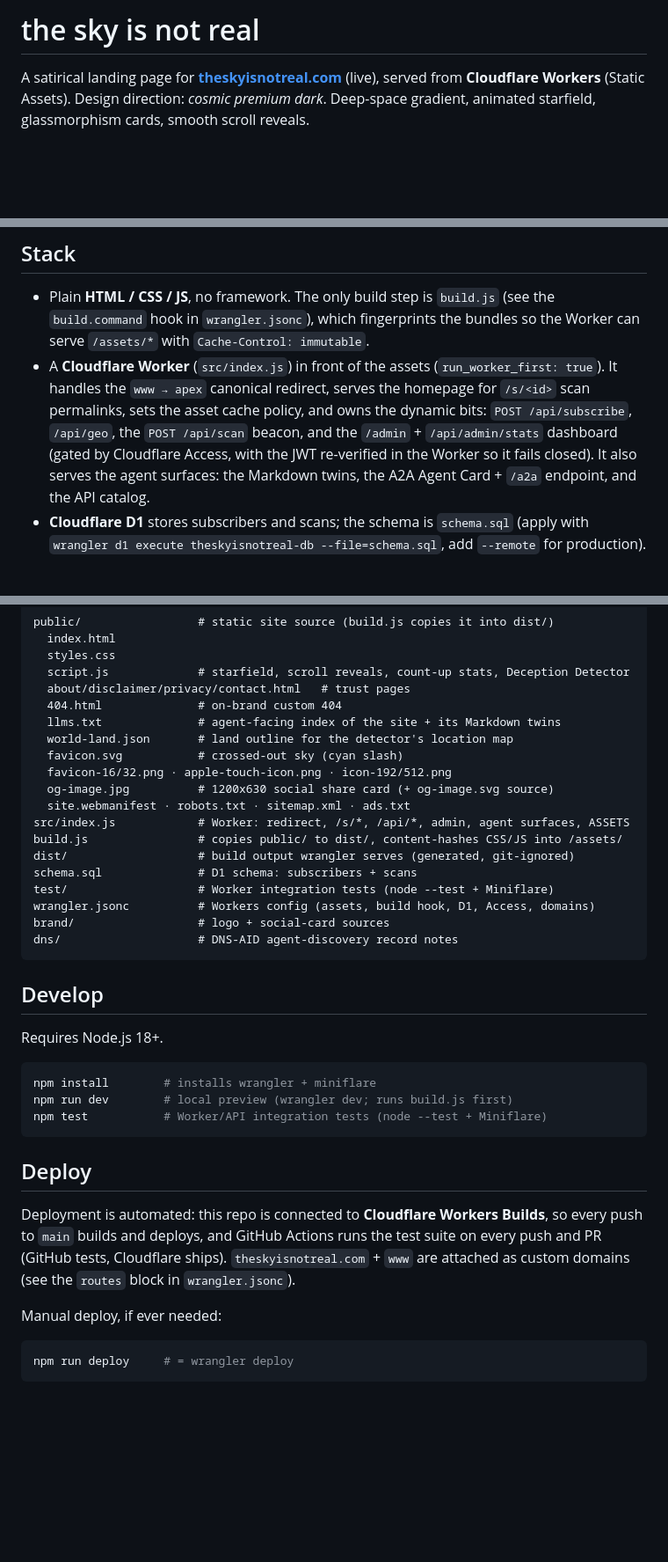
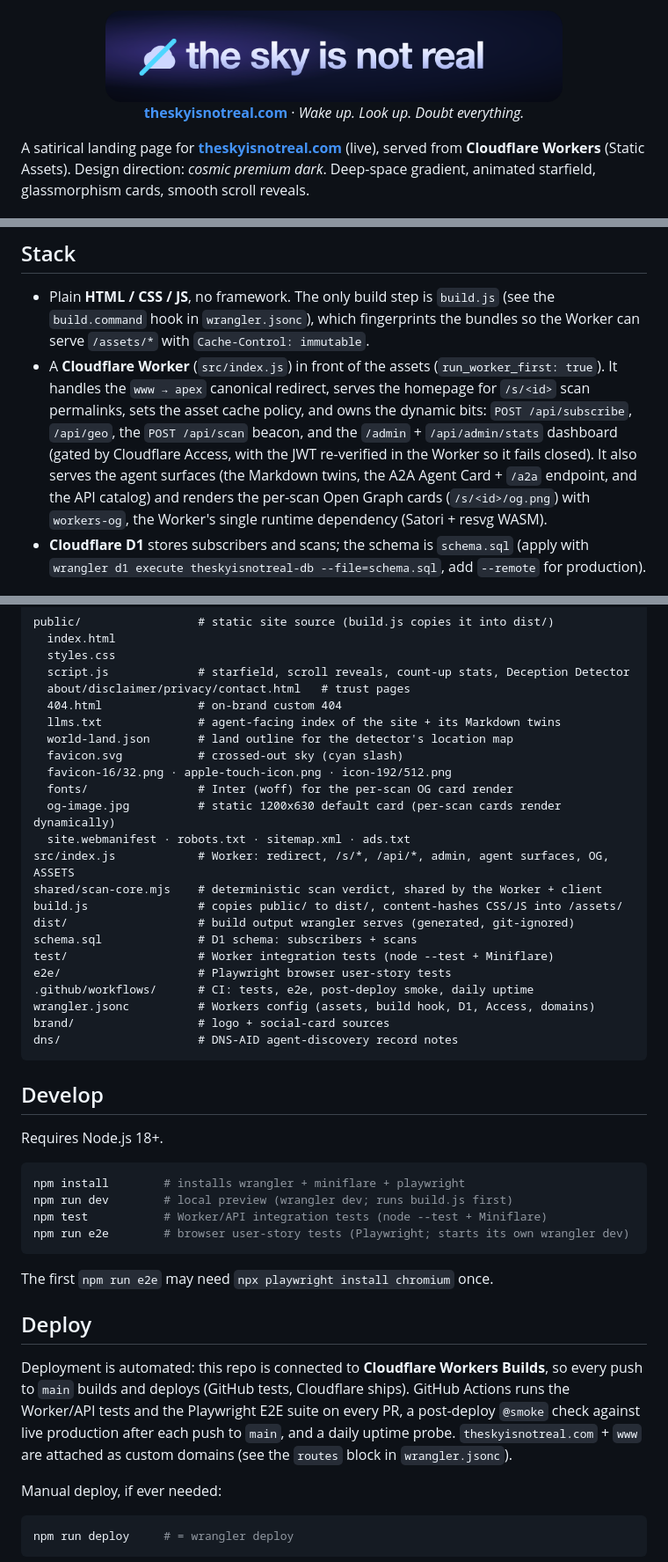
Before and after one commit to Encore-Encore/theskyisnotreal, a Markdown page: README.md, 3 parts joined by grey strips. Shown at 88% size. GitHub-like rendering; blank space fills up the shorter version.

Commit message:
README: add logo header, refresh for OG cards + E2E; scope miniflare-test-writer
- Add the brand logo (brand/logo.png) as a centered README header with the live link
  and tagline.
- Document the features/tooling added since: the per-scan OG card (/s/<id>/og.png via
  workers-og), the Playwright E2E suite (npm run e2e), and the CI workflows (e2e gate,
  post-deploy smoke, daily uptime). Add shared/, e2e/, public/fonts/, .github/workflows/
  to the project layout.
- miniflare-test-writer: note that browser-level user stories belong to the Playwright
  e2e/ suite and site-tester subagent, not the Miniflare API tests.

Co-Authored-By: Claude Opus 4.8 <noreply@anthropic.com>

````diff
--- a/README.md
+++ b/README.md
@@ -1,4 +1,10 @@
-# the sky is not real
+<div align="center">
+
+<img src="brand/logo.png" alt="the sky is not real" width="520" />
+
+**[theskyisnotreal.com](https://theskyisnotreal.com)** · *Wake up. Look up. Doubt everything.*
+
+</div>
 
 A satirical landing page for **[theskyisnotreal.com](https://theskyisnotreal.com)** (live),
 served from **Cloudflare Workers** (Static Assets). Design direction: *cosmic premium dark*.
@@ -47,8 +55,10 @@ Highlights:
   homepage for `/s/<id>` scan permalinks, sets the asset cache policy, and owns the
   dynamic bits: `POST /api/subscribe`, `/api/geo`, the `POST /api/scan` beacon, and the
   `/admin` + `/api/admin/stats` dashboard (gated by Cloudflare Access, with the JWT
-  re-verified in the Worker so it fails closed). It also serves the agent surfaces:
-  the Markdown twins, the A2A Agent Card + `/a2a` endpoint, and the API catalog.
+  re-verified in the Worker so it fails closed). It also serves the agent surfaces
+  (the Markdown twins, the A2A Agent Card + `/a2a` endpoint, and the API catalog) and
+  renders the per-scan Open Graph cards (`/s/<id>/og.png`) with `workers-og`, the
+  Worker's single runtime dependency (Satori + resvg WASM).
 - **Cloudflare D1** stores subscribers and scans; the schema is `schema.sql`
   (apply with `wrangler d1 execute theskyisnotreal-db --file=schema.sql`, add
   `--remote` for production).
@@ -66,13 +76,17 @@ public/                 # static site source (build.js copies it into dist/)
   world-land.json       # land outline for the detector's location map
   favicon.svg           # crossed-out sky (cyan slash)
   favicon-16/32.png · apple-touch-icon.png · icon-192/512.png
-  og-image.jpg          # 1200x630 social share card (+ og-image.svg source)
+  fonts/                # Inter (woff) for the per-scan OG card render
+  og-image.jpg          # static 1200x630 default card (per-scan cards render dynamically)
   site.webmanifest · robots.txt · sitemap.xml · ads.txt
-src/index.js            # Worker: redirect, /s/*, /api/*, admin, agent surfaces, ASSETS
+src/index.js            # Worker: redirect, /s/*, /api/*, admin, agent surfaces, OG, ASSETS
+shared/scan-core.mjs    # deterministic scan verdict, shared by the Worker + client
 build.js                # copies public/ to dist/, content-hashes CSS/JS into /assets/
 dist/                   # build output wrangler serves (generated, git-ignored)
 schema.sql              # D1 schema: subscribers + scans
 test/                   # Worker integration tests (node --test + Miniflare)
+e2e/                    # Playwright browser user-story tests
+.github/workflows/      # CI: tests, e2e, post-deploy smoke, daily uptime
 wrangler.jsonc          # Workers config (assets, build hook, D1, Access, domains)
 brand/                  # logo + social-card sources
 dns/                    # DNS-AID agent-discovery record notes
@@ -83,17 +97,22 @@ dns/                    # DNS-AID agent-discovery record notes
 Requires Node.js 18+.
 
 ```bash
-npm install        # installs wrangler + miniflare
+npm install        # installs wrangler + miniflare + playwright
 npm run dev        # local preview (wrangler dev; runs build.js first)
 npm test           # Worker/API integration tests (node --test + Miniflare)
+npm run e2e        # browser user-story tests (Playwright; starts its own wrangler dev)
 ```
+
+The first `npm run e2e` may need `npx playwright install chromium` once.
 
 ## Deploy
 
 Deployment is automated: this repo is connected to **Cloudflare Workers Builds**, so every
-push to `main` builds and deploys, and GitHub Actions runs the test suite on every push
-and PR (GitHub tests, Cloudflare ships). `theskyisnotreal.com` + `www` are attached as
-custom domains (see the `routes` block in `wrangler.jsonc`).
+push to `main` builds and deploys (GitHub tests, Cloudflare ships). GitHub Actions runs the
+Worker/API tests and the Playwright E2E suite on every PR, a post-deploy `@smoke` check
+against live production after each push to `main`, and a daily uptime probe.
+`theskyisnotreal.com` + `www` are attached as custom domains (see the `routes` block in
+`wrangler.jsonc`).
 
 Manual deploy, if ever needed:
 
````
Also changed, not shown: other parts of README.md (+2 -0 lines), .claude/agents/miniflare-test-writer.md (+6 -0 lines).
